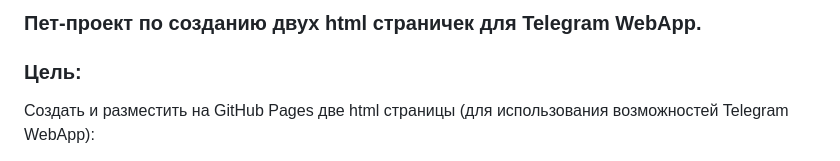
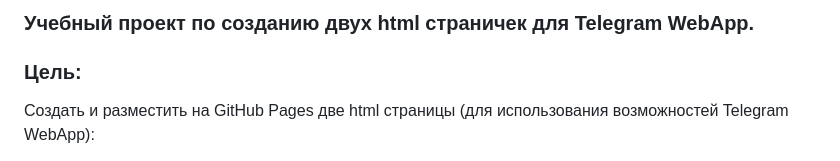
Before and after one commit to FedorSannikov1988/FedorSannikov1988.github.io, a Markdown page: readme.md, the part around the change. Rendered like a GitHub page.

```diff
--- a/readme.md
+++ b/readme.md
@@ -1,4 +1,4 @@
-### Пет-проект по созданию двух html страничек для Telegram WebApp.
+### Учебный проект по созданию двух html страничек для Telegram WebApp.
 
 ### Цель:
 Создать и разместить на GitHub Pages две html страницы (для использования возможностей Telegram WebApp):
```
